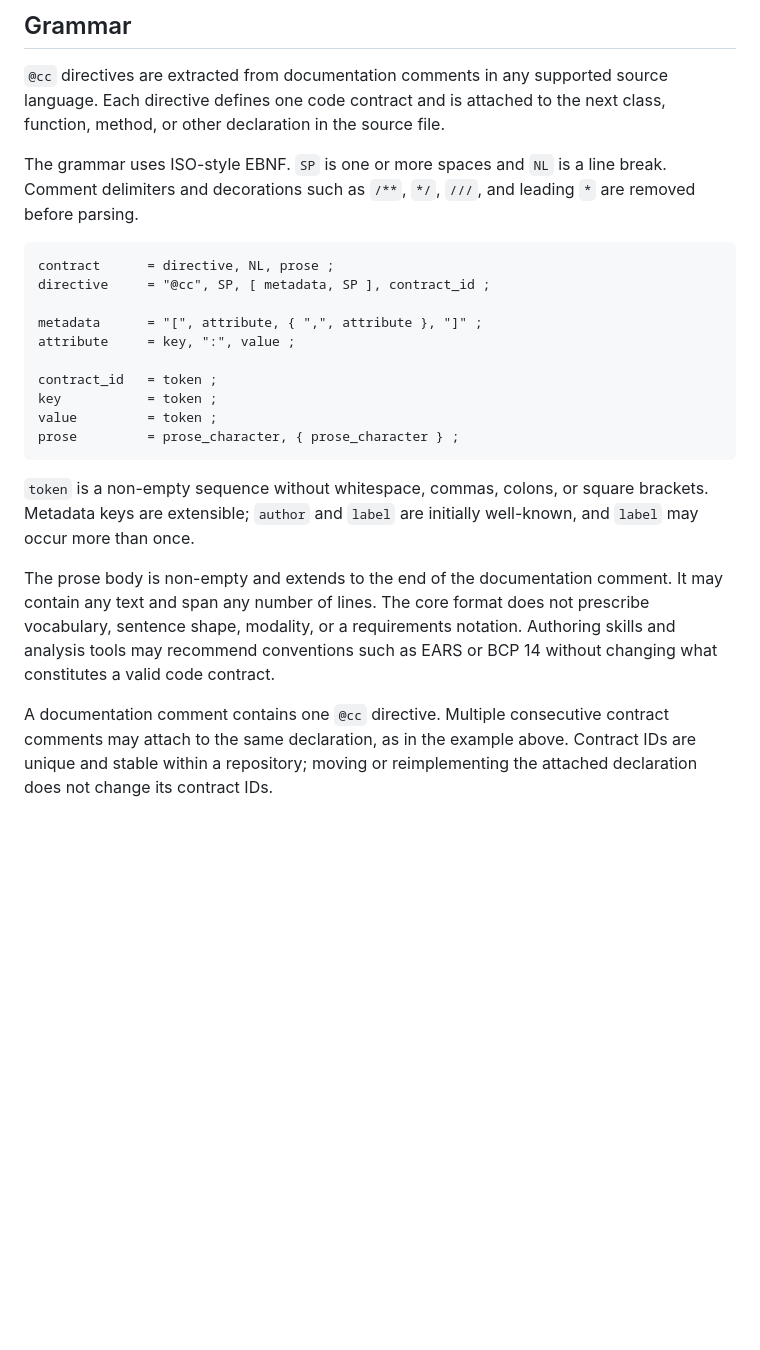
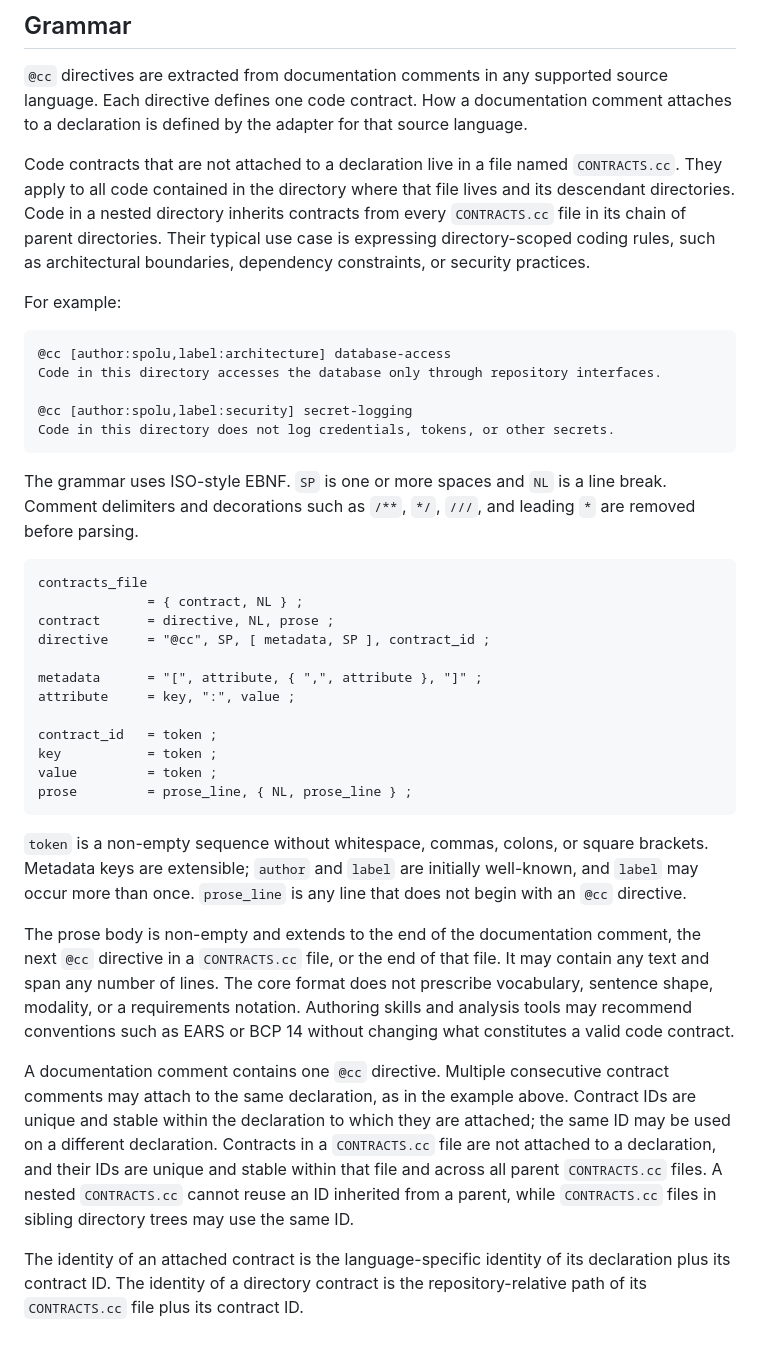
Before and after one commit to spolu/code-contracts, a Markdown page: README.md, the part around one of its changes. Rendered like a GitHub page; blank space fills up the shorter version.

Commit message:
Define contract grammar and directory scopes

````diff
--- a/README.md
+++ b/README.md
@@ -70,13 +56,31 @@ Code contracts enable:
 ## Grammar
 
 `@cc` directives are extracted from documentation comments in any supported source language. Each
-directive defines one code contract and is attached to the next class, function, method, or other
-declaration in the source file.
+directive defines one code contract. How a documentation comment attaches to a declaration is
+defined by the adapter for that source language.
+
+Code contracts that are not attached to a declaration live in a file named `CONTRACTS.cc`. They
+apply to all code contained in the directory where that file lives and its descendant directories.
+Code in a nested directory inherits contracts from every `CONTRACTS.cc` file in its chain of parent
+directories. Their typical use case is expressing directory-scoped coding rules, such as
+architectural boundaries, dependency constraints, or security practices.
+
+For example:
+
+```text
+@cc [author:spolu,label:architecture] database-access
+Code in this directory accesses the database only through repository interfaces.
+
+@cc [author:spolu,label:security] secret-logging
+Code in this directory does not log credentials, tokens, or other secrets.
+```
 
 The grammar uses ISO-style EBNF. `SP` is one or more spaces and `NL` is a line break. Comment
 delimiters and decorations such as `/**`, `*/`, `///`, and leading `*` are removed before parsing.
 
 ```ebnf
+contracts_file
+              = { contract, NL } ;
 contract      = directive, NL, prose ;
 directive     = "@cc", SP, [ metadata, SP ], contract_id ;
 
@@ -86,18 +90,27 @@ attribute     = key, ":", value ;
 contract_id   = token ;
 key           = token ;
 value         = token ;
-prose         = prose_character, { prose_character } ;
+prose         = prose_line, { NL, prose_line } ;
 ```
 
 `token` is a non-empty sequence without whitespace, commas, colons, or square brackets. Metadata
 keys are extensible; `author` and `label` are initially well-known, and `label` may occur more than
-once.
+once. `prose_line` is any line that does not begin with an `@cc` directive.
 
-The prose body is non-empty and extends to the end of the documentation comment. It may contain any
-text and span any number of lines. The core format does not prescribe vocabulary, sentence shape,
-modality, or a requirements notation. Authoring skills and analysis tools may recommend conventions
-such as EARS or BCP 14 without changing what constitutes a valid code contract.
+The prose body is non-empty and extends to the end of the documentation comment, the next `@cc`
+directive in a `CONTRACTS.cc` file, or the end of that file. It may contain any text and span any
+number of lines. The core format does not prescribe vocabulary, sentence shape, modality, or a
+requirements notation. Authoring skills and analysis tools may recommend conventions such as EARS
+or BCP 14 without changing what constitutes a valid code contract.
 
 A documentation comment contains one `@cc` directive. Multiple consecutive contract comments may
 attach to the same declaration, as in the example above. Contract IDs are unique and stable within
-a repository; moving or reimplementing the attached declaration does not change its contract IDs.
+the declaration to which they are attached; the same ID may be used on a different declaration.
+Contracts in a `CONTRACTS.cc` file are not attached to a declaration, and their IDs are unique and
+stable within that file and across all parent `CONTRACTS.cc` files. A nested `CONTRACTS.cc` cannot
+reuse an ID inherited from a parent, while `CONTRACTS.cc` files in sibling directory trees may use
+the same ID.
+
+The identity of an attached contract is the language-specific identity of its declaration plus its
+contract ID. The identity of a directory contract is the repository-relative path of its
+`CONTRACTS.cc` file plus its contract ID.
````
Also changed, not shown: other parts of README.md (+0 -14 lines), TODO.md (added, +12 -0 lines).
